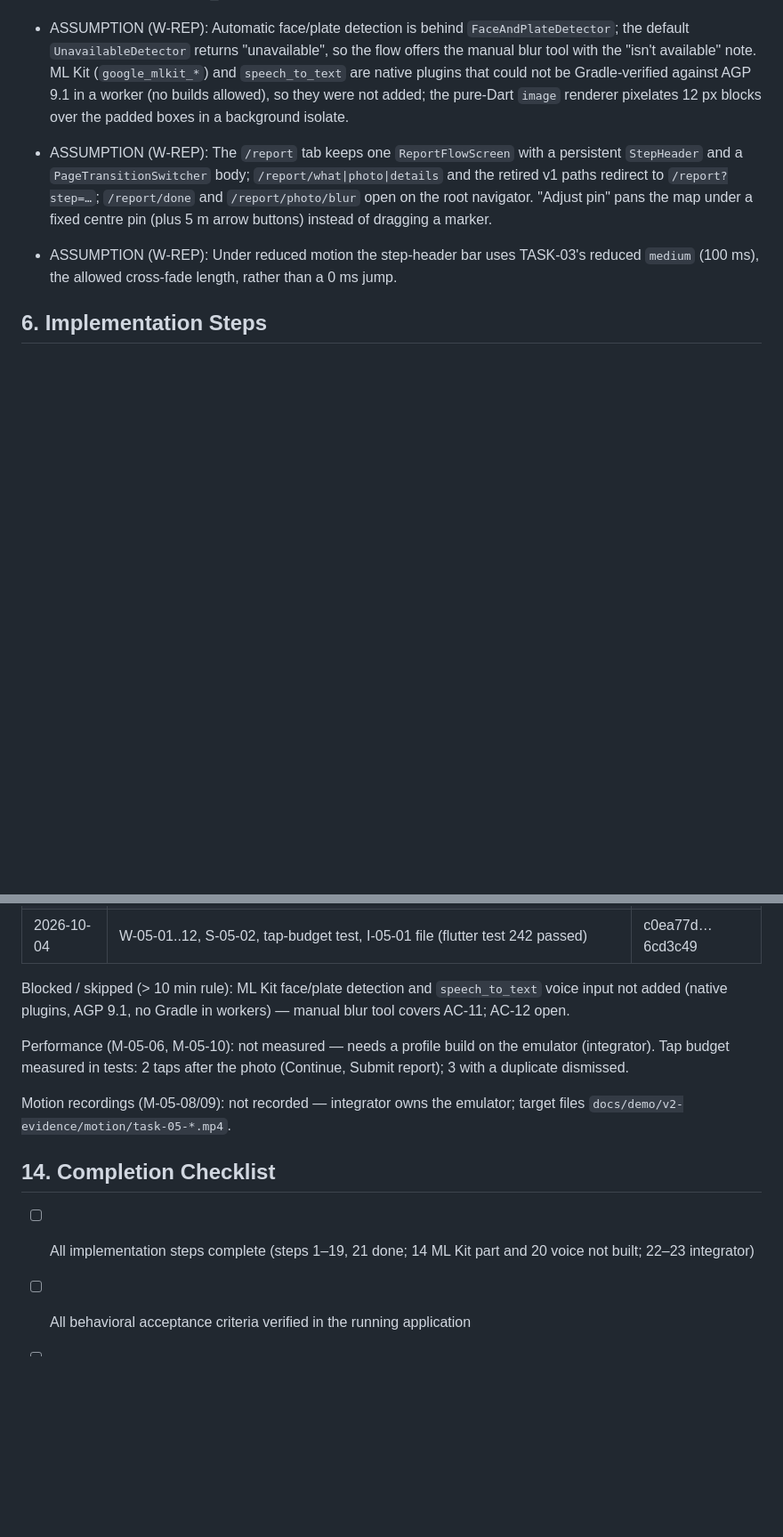
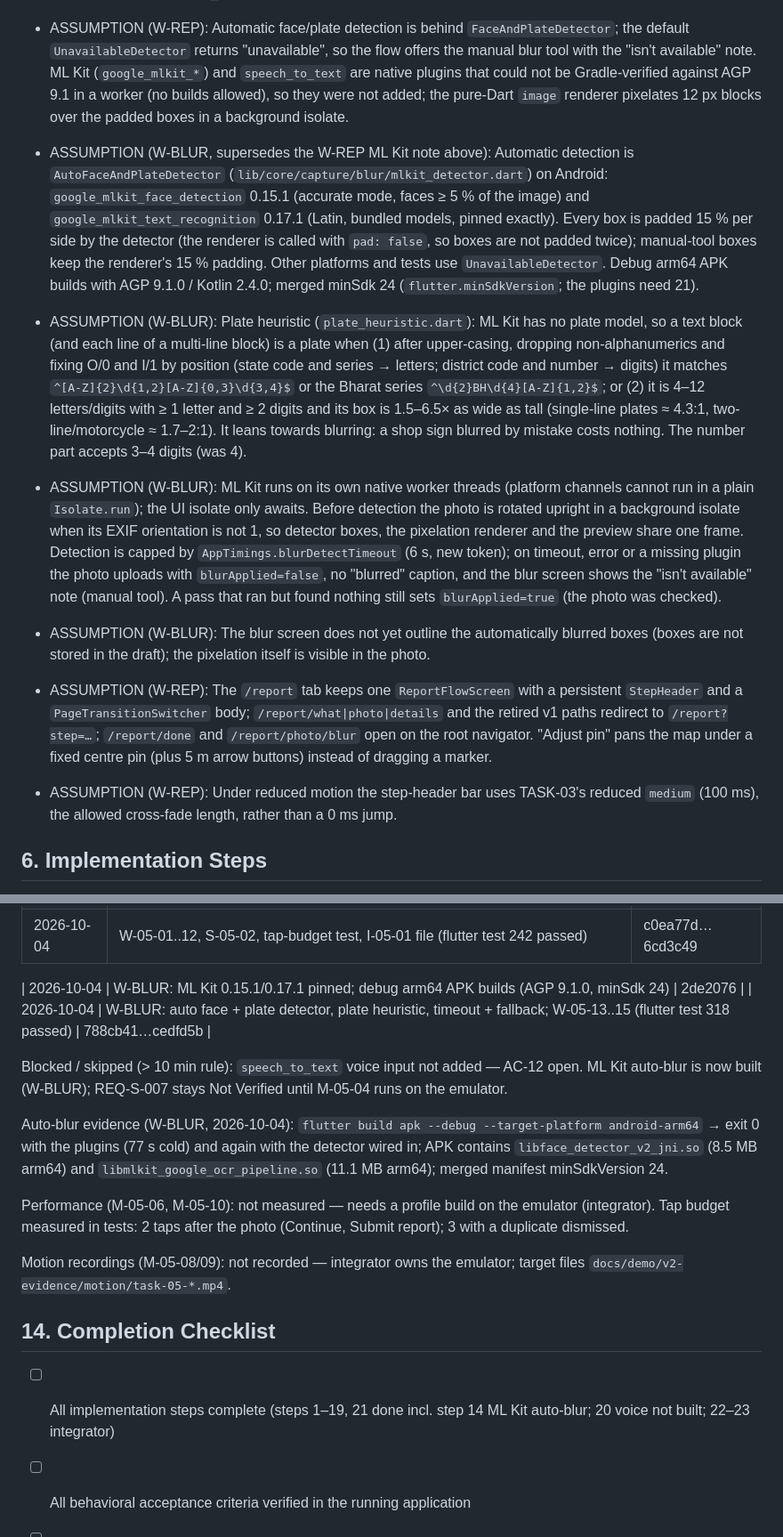
Before and after one commit to keyurshubham2014/saarthee-app, a Markdown page: docs/tasks-v2/TASK-05-issue-reporting.md, 2 parts joined by grey strips. Shown at 89% size. GitHub-like rendering; blank space fills up the shorter version.

Commit message:
V2-TASK-05: auto-blur assumptions, progress, build evidence; REQ-S-007 Not Verified (emulator pending)
Co-Authored-By: Claude Opus 5.5 (1M context) <noreply@anthropic.com>

```diff
--- a/docs/tasks-v2/TASK-05-issue-reporting.md
+++ b/docs/tasks-v2/TASK-05-issue-reporting.md
@@ -244,6 +244,10 @@ The motion layer lives in presentation only (`features/report/presentation/motio
 - ASSUMPTION (W-REP): Seed samples (TASK-01 module 050) keep "exactly one overdue open issue" under the real SLAs by creating four samples 1–2 days ago instead of 3–6; TASK-01's legacy SLA test now reads the category's `sla_days`.
 - ASSUMPTION (W-REP): Camera only, as above — no gallery fallback; the Android emulator's virtual-scene camera works with image_picker.
 - ASSUMPTION (W-REP): Automatic face/plate detection is behind `FaceAndPlateDetector`; the default `UnavailableDetector` returns "unavailable", so the flow offers the manual blur tool with the "isn't available" note. ML Kit (`google_mlkit_*`) and `speech_to_text` are native plugins that could not be Gradle-verified against AGP 9.1 in a worker (no builds allowed), so they were not added; the pure-Dart `image` renderer pixelates 12 px blocks over the padded boxes in a background isolate.
+- ASSUMPTION (W-BLUR, supersedes the W-REP ML Kit note above): Automatic detection is `AutoFaceAndPlateDetector` (`lib/core/capture/blur/mlkit_detector.dart`) on Android: `google_mlkit_face_detection` 0.15.1 (accurate mode, faces ≥ 5 % of the image) and `google_mlkit_text_recognition` 0.17.1 (Latin, bundled models, pinned exactly). Every box is padded 15 % per side by the detector (the renderer is called with `pad: false`, so boxes are not padded twice); manual-tool boxes keep the renderer's 15 % padding. Other platforms and tests use `UnavailableDetector`. Debug arm64 APK builds with AGP 9.1.0 / Kotlin 2.4.0; merged minSdk 24 (`flutter.minSdkVersion`; the plugins need 21).
+- ASSUMPTION (W-BLUR): Plate heuristic (`plate_heuristic.dart`): ML Kit has no plate model, so a text block (and each line of a multi-line block) is a plate when (1) after upper-casing, dropping non-alphanumerics and fixing O/0 and I/1 by position (state code and series → letters; district code and number → digits) it matches `^[A-Z]{2}\d{1,2}[A-Z]{0,3}\d{3,4}$` or the Bharat series `^\d{2}BH\d{4}[A-Z]{1,2}$`; or (2) it is 4–12 letters/digits with ≥ 1 letter and ≥ 2 digits and its box is 1.5–6.5× as wide as tall (single-line plates ≈ 4.3:1, two-line/motorcycle ≈ 1.7–2:1). It leans towards blurring: a shop sign blurred by mistake costs nothing. The number part accepts 3–4 digits (was 4).
+- ASSUMPTION (W-BLUR): ML Kit runs on its own native worker threads (platform channels cannot run in a plain `Isolate.run`); the UI isolate only awaits. Before detection the photo is rotated upright in a background isolate when its EXIF orientation is not 1, so detector boxes, the pixelation renderer and the preview share one frame. Detection is capped by `AppTimings.blurDetectTimeout` (6 s, new token); on timeout, error or a missing plugin the photo uploads with `blurApplied=false`, no "blurred" caption, and the blur screen shows the "isn't available" note (manual tool). A pass that ran but found nothing still sets `blurApplied=true` (the photo was checked).
+- ASSUMPTION (W-BLUR): The blur screen does not yet outline the automatically blurred boxes (boxes are not stored in the draft); the pixelation itself is visible in the photo.
 - ASSUMPTION (W-REP): The `/report` tab keeps one `ReportFlowScreen` with a persistent `StepHeader` and a `PageTransitionSwitcher` body; `/report/what|photo|details` and the retired v1 paths redirect to `/report?step=…`; `/report/done` and `/report/photo/blur` open on the root navigator. "Adjust pin" pans the map under a fixed centre pin (plus 5 m arrow buttons) instead of dragging a marker.
 - ASSUMPTION (W-REP): Under reduced motion the step-header bar uses TASK-03's reduced `medium` (100 ms), the allowed cross-fade length, rather than a 0 ms jump.
 
@@ -517,7 +524,12 @@ Prediction only — exact paths may differ.
 | 2026-10-04 | Three-step flow, motion layer, done + AMC hand-off, link CCRS, blur tool, routes | 3564b54 |
 | 2026-10-04 | W-05-01..12, S-05-02, tap-budget test, I-05-01 file (flutter test 242 passed) | c0ea77d…6cd3c49 |
 
-Blocked / skipped (> 10 min rule): ML Kit face/plate detection and `speech_to_text` voice input not added (native plugins, AGP 9.1, no Gradle in workers) — manual blur tool covers AC-11; AC-12 open.
+| 2026-10-04 | W-BLUR: ML Kit 0.15.1/0.17.1 pinned; debug arm64 APK builds (AGP 9.1.0, minSdk 24) | 2de2076 |
+| 2026-10-04 | W-BLUR: auto face + plate detector, plate heuristic, timeout + fallback; W-05-13..15 (flutter test 318 passed) | 788cb41…cedfd5b |
+
+Blocked / skipped (> 10 min rule): `speech_to_text` voice input not added — AC-12 open. ML Kit auto-blur is now built (W-BLUR); REQ-S-007 stays Not Verified until M-05-04 runs on the emulator.
+
+Auto-blur evidence (W-BLUR, 2026-10-04): `flutter build apk --debug --target-platform android-arm64` → exit 0 with the plugins (77 s cold) and again with the detector wired in; APK contains `libface_detector_v2_jni.so` (8.5 MB arm64) and `libmlkit_google_ocr_pipeline.so` (11.1 MB arm64); merged manifest minSdkVersion 24.
 
 Performance (M-05-06, M-05-10): not measured — needs a profile build on the emulator (integrator). Tap budget measured in tests: 2 taps after the photo (Continue, Submit report); 3 with a duplicate dismissed.
 
@@ -525,7 +537,7 @@ Motion recordings (M-05-08/09): not recorded — integrator owns the emulator; t
 
 ## 14. Completion Checklist
 
-- [ ] All implementation steps complete (steps 1–19, 21 done; 14 ML Kit part and 20 voice not built; 22–23 integrator)
+- [ ] All implementation steps complete (steps 1–19, 21 done incl. step 14 ML Kit auto-blur; 20 voice not built; 22–23 integrator)
 - [ ] All behavioral acceptance criteria verified in the running application
 - [ ] Non-functional checklist fully ticked
 - [ ] Static checks pass and every AC verified by the tests and manual checks in §8
```
Also changed, not shown: other parts of docs/tasks-v2/TASK-05-issue-reporting.md (+3 -0 lines), docs/tasks-v2/coverage-verification.md (+1 -1 lines).
